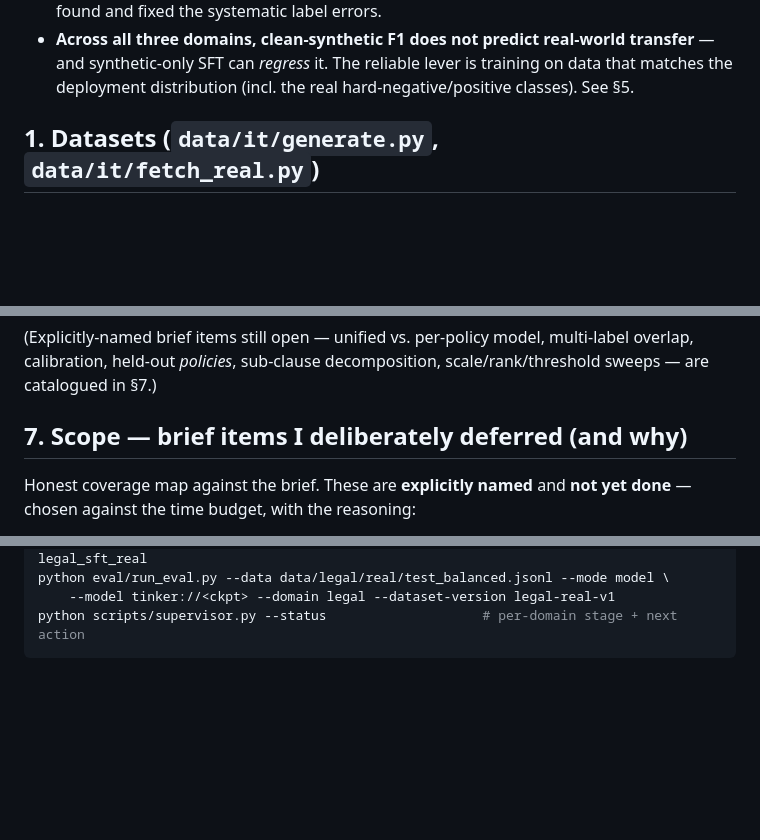
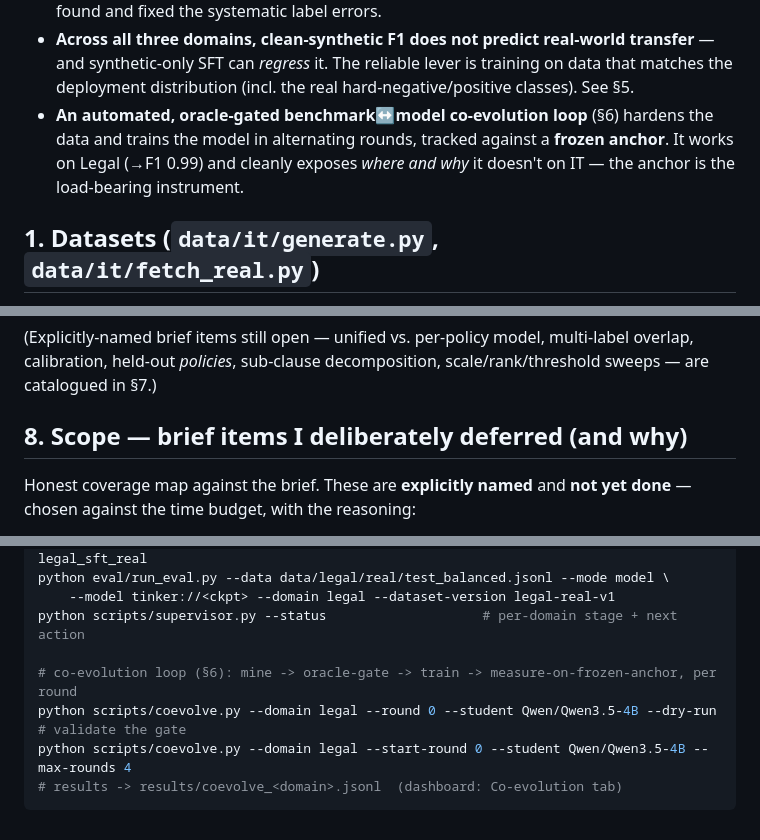
Before and after one commit to eval-source/policy_classification, a Markdown page: DELIVERABLES.md, 3 parts joined by grey strips. GitHub-like rendering; blank space fills up the shorter version.

````diff
--- a/DELIVERABLES.md
+++ b/DELIVERABLES.md
@@ -22,6 +22,9 @@ All numbers are reproducible (seeded generators + fetchers; eval over Tinker).
 - **Across all three domains, clean-synthetic F1 does not predict real-world transfer** — and
   synthetic-only SFT can *regress* it. The reliable lever is training on data that matches the
   deployment distribution (incl. the real hard-negative/positive classes). See §5.
+- **An automated, oracle-gated benchmark↔model co-evolution loop** (§6) hardens the data and trains the
+  model in alternating rounds, tracked against a **frozen anchor**. It works on Legal (→F1 0.99) and
+  cleanly exposes *where and why* it doesn't on IT — the anchor is the load-bearing instrument.
 
 ## 1. Datasets (`data/it/generate.py`, `data/it/fetch_real.py`)
 
@@ -168,7 +211,7 @@ low-confidence) *regressed* 100→60 after SFT — a real consequence of the con
 (Explicitly-named brief items still open — unified vs. per-policy model, multi-label overlap, calibration,
 held-out *policies*, sub-clause decomposition, scale/rank/threshold sweeps — are catalogued in §7.)
 
-## 7. Scope — brief items I deliberately deferred (and why)
+## 8. Scope — brief items I deliberately deferred (and why)
 
 Honest coverage map against the brief. These are **explicitly named** and **not yet done** — chosen
 against the time budget, with the reasoning:
@@ -210,4 +253,9 @@ python train/build_sft_data.py --domain legal && python train/sft.py --name lega
 python eval/run_eval.py --data data/legal/real/test_balanced.jsonl --mode model \
     --model tinker://<ckpt> --domain legal --dataset-version legal-real-v1
 python scripts/supervisor.py --status                    # per-domain stage + next action
+
+# co-evolution loop (§6): mine -> oracle-gate -> train -> measure-on-frozen-anchor, per round
+python scripts/coevolve.py --domain legal --round 0 --student Qwen/Qwen3.5-4B --dry-run  # validate the gate
+python scripts/coevolve.py --domain legal --start-round 0 --student Qwen/Qwen3.5-4B --max-rounds 4
+# results -> results/coevolve_<domain>.jsonl  (dashboard: Co-evolution tab)
 ```
````
Also changed, not shown: other parts of DELIVERABLES.md (+42 -2 lines).
